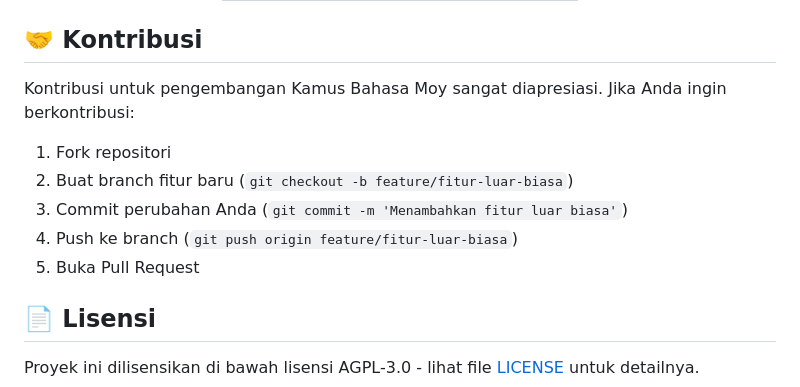
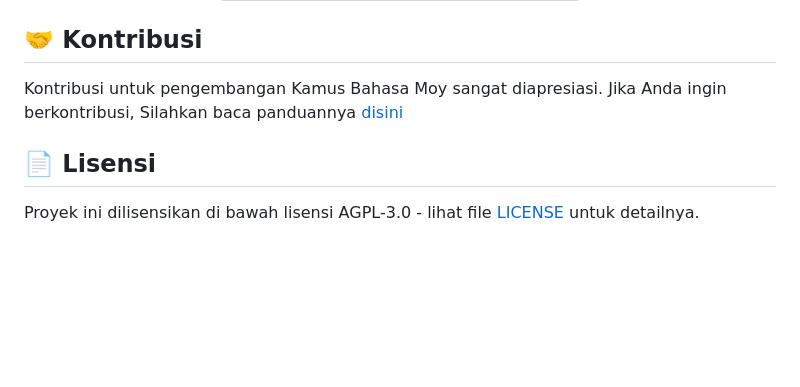
Before and after one commit to papua-opensource/kamus-bahasa-moy, a Markdown page: README.md, the part around the change. Drawn GitHub-style; blank space fills up the shorter version.

Commit message:
docs: update contribution section in README to link to CONTRIBUTING.md

```diff
--- a/README.md
+++ b/README.md
@@ -44,13 +44,7 @@ Kamus Bahasa Moy adalah aplikasi mobile yang dikembangkan untuk membantu melesta
 
 ## 🤝 Kontribusi
 
-Kontribusi untuk pengembangan Kamus Bahasa Moy sangat diapresiasi. Jika Anda ingin berkontribusi:
-
-1. Fork repositori
-2. Buat branch fitur baru (`git checkout -b feature/fitur-luar-biasa`)
-3. Commit perubahan Anda (`git commit -m 'Menambahkan fitur luar biasa'`)
-4. Push ke branch (`git push origin feature/fitur-luar-biasa`)
-5. Buka Pull Request
+Kontribusi untuk pengembangan Kamus Bahasa Moy sangat diapresiasi. Jika Anda ingin berkontribusi, Silahkan baca panduannya [disini](CONTRIBUTING.md)
 
 ## 📄 Lisensi
 
```
